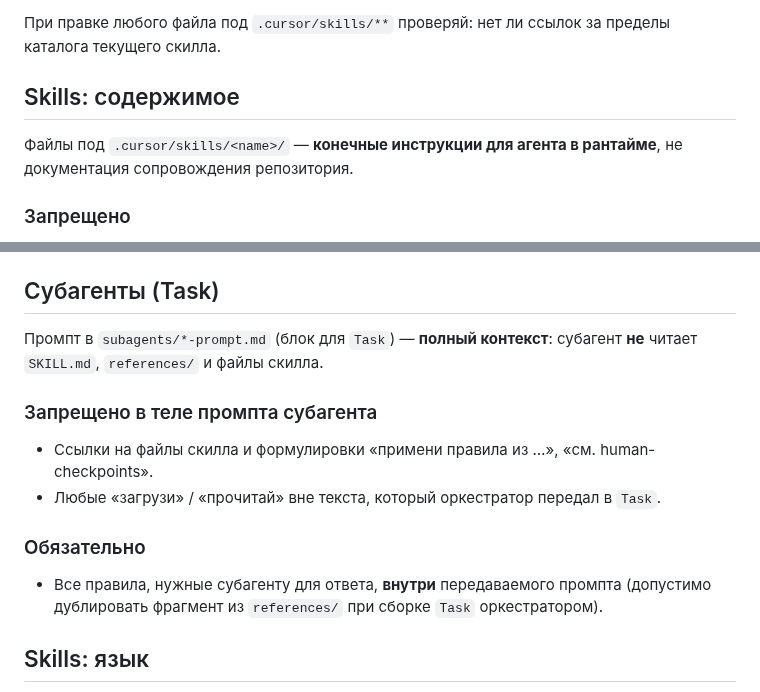
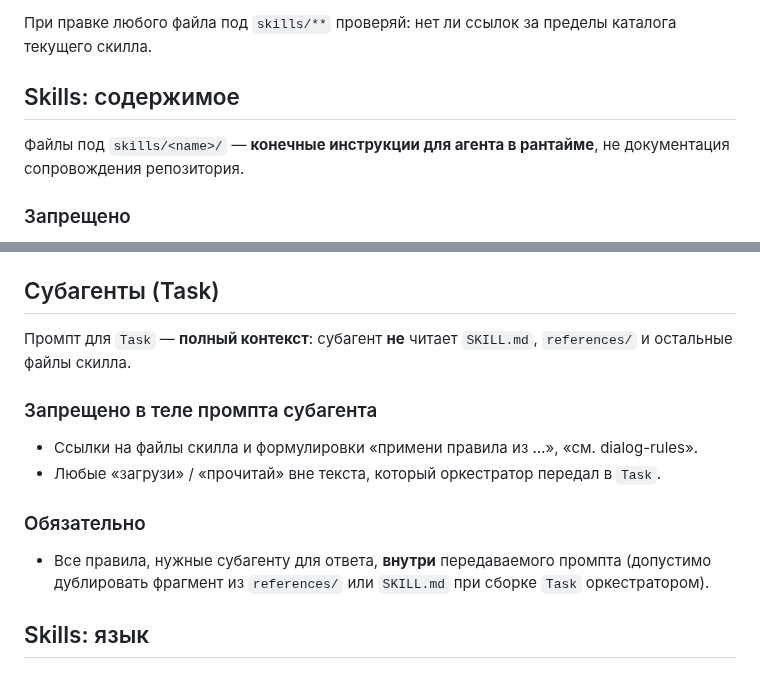
Before and after one commit to irpsv/ai-bro, a Markdown page: AGENTS.md, 2 parts joined by grey strips. Drawn GitHub-style.

```diff
--- a/AGENTS.md
+++ b/AGENTS.md
@@ -59,10 +63,10 @@
 5. **Не** ссылайся из файлов скилла напрямую на `shared-files/dialog-rules.md`.
 
-При правке любого файла под `.cursor/skills/**` проверяй: нет ли ссылок за пределы каталога текущего скилла.
+При правке любого файла под `skills/**` проверяй: нет ли ссылок за пределы каталога текущего скилла.
 
 ## Skills: содержимое
 
-Файлы под `.cursor/skills/<name>/` — **конечные инструкции для агента в рантайме**, не документация сопровождения репозитория.
+Файлы под `skills/<name>/` — **конечные инструкции для агента в рантайме**, не документация сопровождения репозитория.
 
 ### Запрещено
 
@@ -77,16 +81,16 @@
 
 ## Субагенты (Task)
 
-Промпт в `subagents/*-prompt.md` (блок для `Task`) — **полный контекст**: субагент **не** читает `SKILL.md`, `references/` и файлы скилла.
+Промпт для `Task` — **полный контекст**: субагент **не** читает `SKILL.md`, `references/` и остальные файлы скилла.
 
 ### Запрещено в теле промпта субагента
 
-- Ссылки на файлы скилла и формулировки «примени правила из …», «см. human-checkpoints».
+- Ссылки на файлы скилла и формулировки «примени правила из …», «см. dialog-rules».
 - Любые «загрузи» / «прочитай» вне текста, который оркестратор передал в `Task`.
 
 ### Обязательно
 
-- Все правила, нужные субагенту для ответа, **внутри** передаваемого промпта (допустимо дублировать фрагмент из `references/` при сборке `Task` оркестратором).
+- Все правила, нужные субагенту для ответа, **внутри** передаваемого промпта (допустимо дублировать фрагмент из `references/` или `SKILL.md` при сборке `Task` оркестратором).
 
 ## Skills: язык
 
```
Also changed, not shown: other parts of AGENTS.md (+18 -14 lines).
